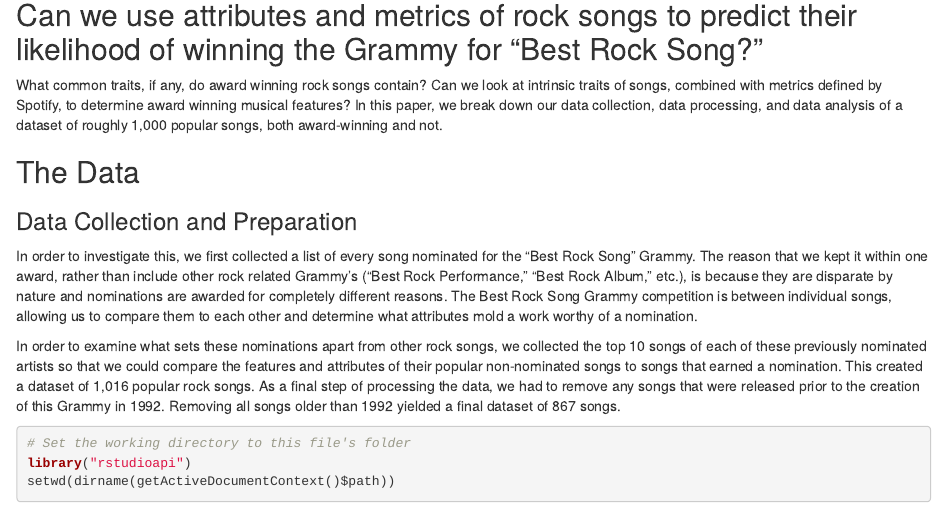
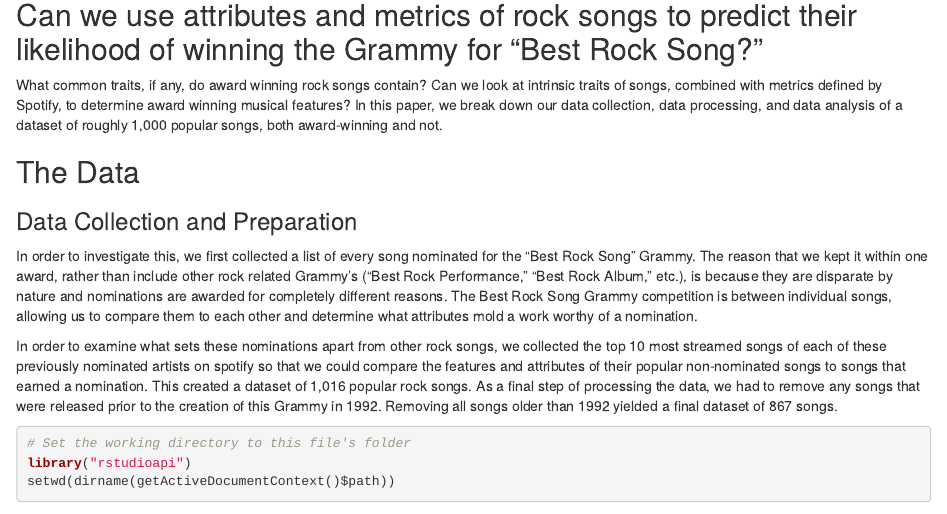
Before and after one commit to joanorePD/Predicting-Next-Grammy-Winner, an R Markdown document (SLModBFinalProject.Rmd): the page in a window 1100 px wide, from 140 px down. Rendered offline with R 4.5, knitr and Pandoc, with nearby package versions; some code elsewhere in the file could not run offline.

Commit message:
spotify streams

````diff
--- a/SLModBFinalProject.Rmd
+++ b/SLModBFinalProject.Rmd
@@ -19,7 +19,7 @@ What common traits, if any, do award winning rock songs contain? Can we look at
 
 In order to investigate this, we first collected a list of every song nominated for the "Best Rock Song" Grammy. The reason that we kept it within one award, rather than include other rock related Grammy's ("Best Rock Performance," "Best Rock Album," etc.), is because they are disparate by nature and nominations are awarded for completely different reasons. The Best Rock Song Grammy competition is between individual songs, allowing us to compare them to each other and determine what attributes mold a work worthy of a nomination.
 
-In order to examine what sets these nominations apart from other rock songs, we collected the top 10 songs of each of these previously nominated artists so that we could compare the features and attributes of their popular non-nominated songs to songs that earned a nomination. This created a dataset of 1,016 popular rock songs. As a final step of processing the data, we had to remove any songs that were released prior to the creation of this Grammy in 1992. Removing all songs older than 1992 yielded a final dataset of 867 songs.
+In order to examine what sets these nominations apart from other rock songs, we collected the top 10 most streamed songs of each of these previously nominated artists on spotify so that we could compare the features and attributes of their popular non-nominated songs to songs that earned a nomination. This created a dataset of 1,016 popular rock songs. As a final step of processing the data, we had to remove any songs that were released prior to the creation of this Grammy in 1992. Removing all songs older than 1992 yielded a final dataset of 867 songs.
 
 ```{r warning = FALSE, echo = TRUE, message = FALSE}
 # Set the working directory to this file's folder
````
Also changed, not shown: 1 other file.
